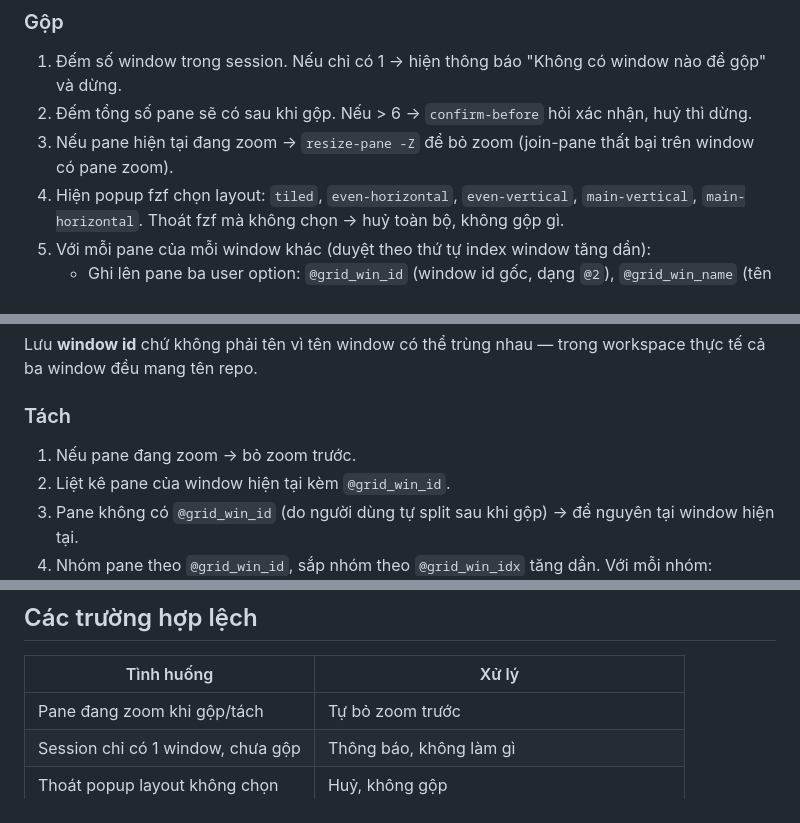
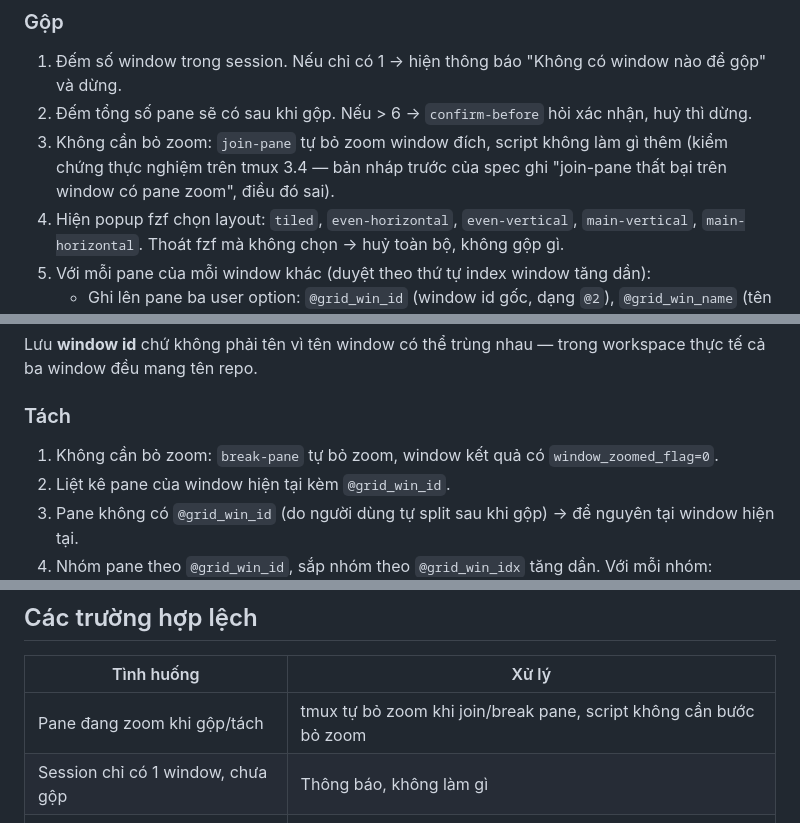
Before and after one commit to idiotcm910/dotfiles, a Markdown page: docs/specs/2026-07-21-tmux-grid-merge-windows-design.md, 3 parts joined by grey strips. GitHub-like rendering.

Commit message:
docs(spec): tmux tự bỏ zoom, spec không còn mô tả bước resize-pane -Z
Spec vẫn ghi bước bỏ zoom kèm lý do "join-pane thất bại trên window có
pane zoom". Lý do đó đã bị thí nghiệm bác bỏ và code bỏ zoom đã được gỡ
từ commit 0616829, nên spec đang mô tả sai cả hành vi lẫn nguyên nhân.
docs/plans/ để nguyên vì đó là bản ghi lịch sử của quá trình làm.

```diff
--- a/docs/specs/2026-07-21-tmux-grid-merge-windows-design.md
+++ b/docs/specs/2026-07-21-tmux-grid-merge-windows-design.md
@@ -41,7 +41,7 @@ Phóng to một pane dùng `prefix z` (tmux built-in, đã có sẵn) — bấm
 
 1. Đếm số window trong session. Nếu chỉ có 1 → hiện thông báo "Không có window nào để gộp" và dừng.
 2. Đếm tổng số pane sẽ có sau khi gộp. Nếu > 6 → `confirm-before` hỏi xác nhận, huỷ thì dừng.
-3. Nếu pane hiện tại đang zoom → `resize-pane -Z` để bỏ zoom (join-pane thất bại trên window có pane zoom).
+3. Không cần bỏ zoom: `join-pane` tự bỏ zoom window đích, script không làm gì thêm (kiểm chứng thực nghiệm trên tmux 3.4 — bản nháp trước của spec ghi "join-pane thất bại trên window có pane zoom", điều đó sai).
 4. Hiện popup fzf chọn layout: `tiled`, `even-horizontal`, `even-vertical`, `main-vertical`, `main-horizontal`. Thoát fzf mà không chọn → huỷ toàn bộ, không gộp gì.
 5. Với mỗi pane của mỗi window khác (duyệt theo thứ tự index window tăng dần):
    - Ghi lên pane ba user option: `@grid_win_id` (window id gốc, dạng `@2`), `@grid_win_name` (tên window gốc), `@grid_win_idx` (index gốc).
@@ -53,7 +53,7 @@ Lưu **window id** chứ không phải tên vì tên window có thể trùng nha
 
 ### Tách
 
-1. Nếu pane đang zoom → bỏ zoom trước.
+1. Không cần bỏ zoom: `break-pane` tự bỏ zoom, window kết quả có `window_zoomed_flag=0`.
 2. Liệt kê pane của window hiện tại kèm `@grid_win_id`.
 3. Pane không có `@grid_win_id` (do người dùng tự split sau khi gộp) → để nguyên tại window hiện tại.
 4. Nhóm pane theo `@grid_win_id`, sắp nhóm theo `@grid_win_idx` tăng dần. Với mỗi nhóm:
@@ -68,7 +68,7 @@ Lưu **window id** chứ không phải tên vì tên window có thể trùng nha
 
 | Tình huống | Xử lý |
 |---|---|
-| Pane đang zoom khi gộp/tách | Tự bỏ zoom trước |
+| Pane đang zoom khi gộp/tách | tmux tự bỏ zoom khi join/break pane, script không cần bước bỏ zoom |
 | Session chỉ có 1 window, chưa gộp | Thông báo, không làm gì |
 | Thoát popup layout không chọn | Huỷ, không gộp |
 | Tổng pane > 6 | Hỏi xác nhận |
```
